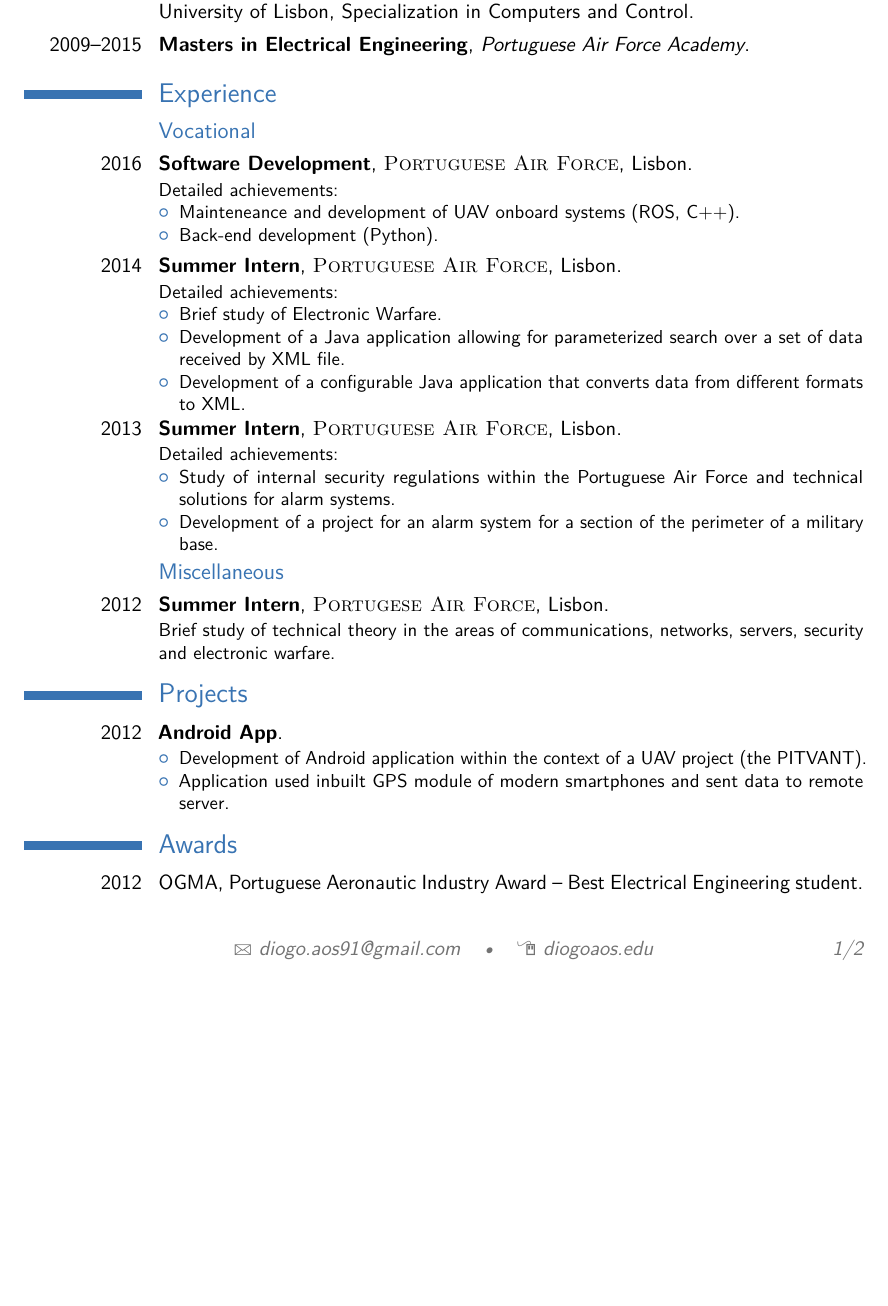
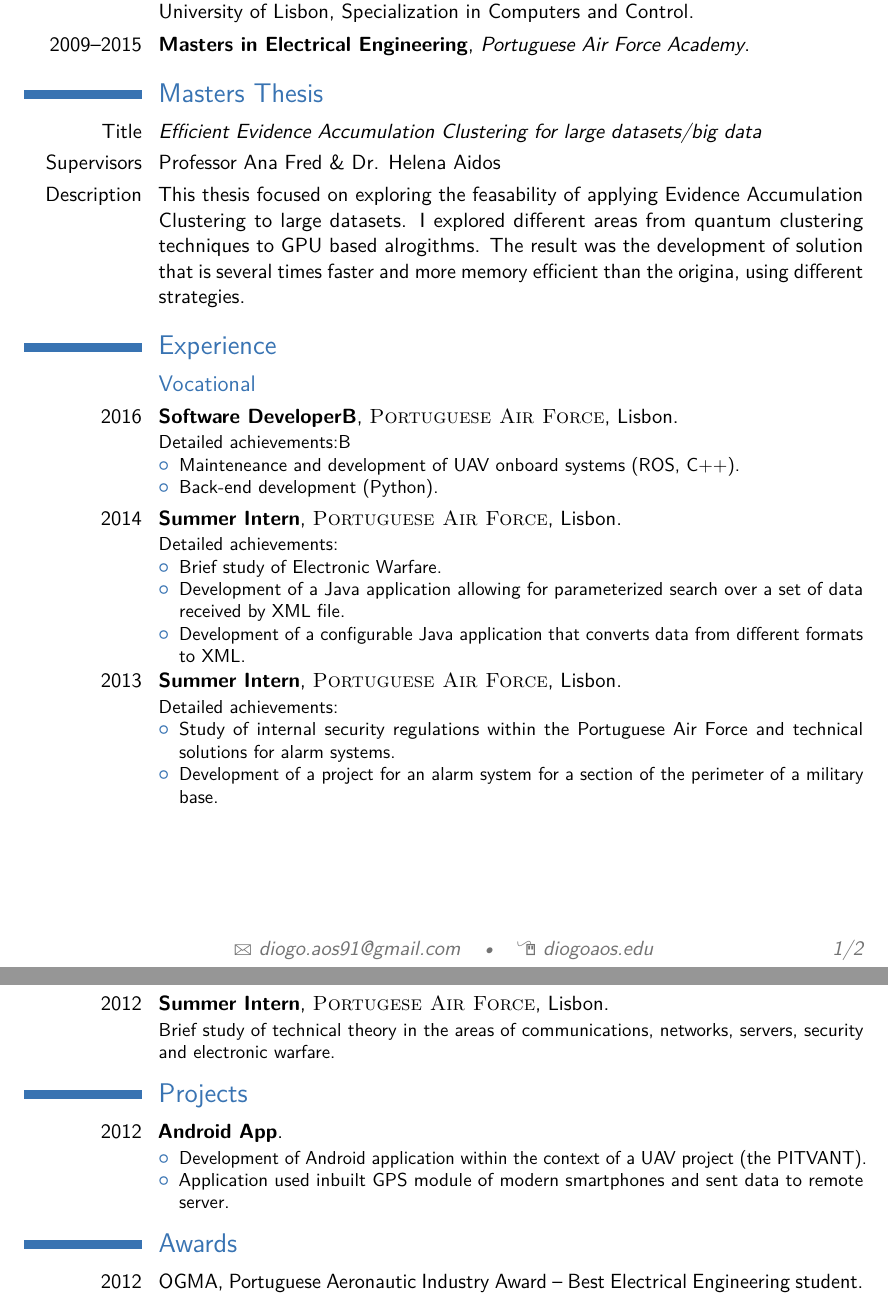
Before and after one commit to Chiroptera/curriculum_vitae, a LaTeX CV (diogoaosCV.tex, which reads education/education_masters.tex, experience/experience.tex): part of page 1 of 2 before the commit and two parts of pages 1 and 2 of 2 after it, the two joined at a grey line, cut so that both start at the same text, the shorter picture padded with empty space. Compiled offline with pdfLaTeX.

Commit message:
restructuring

```diff
--- a/main.tex
+++ b/diogoaosCV.tex
@@ -28,7 +28,7 @@
 \moderncvstyle{casual} % CV theme - options include: 'casual' (default), 'classic', 'oldstyle' and 'banking'
 \moderncvcolor{blue} % CV color - options include: 'blue' (default), 'orange', 'green', 'red', 'purple', 'grey' and 'black'
 
-\usepackage{lipsum} % Used for inserting dummy 'Lorem ipsum' text into the template
+% \usepackage{lipsum} % Used for inserting dummy 'Lorem ipsum' text into the template
 \usepackage[utf8]{inputenc}
 \usepackage[scale=0.75]{geometry} % Reduce document margins
 %\setlength{\hintscolumnwidth}{3cm} % Uncomment to change the width of the dates column
@@ -70,13 +70,7 @@
 
 
 
-\input{education/education}
-
-%\section{Masters Thesis}
-
-%\cvitem{Title}{\emph{Money Is The Root Of All Evil -- Or Is It?}}
-%\cvitem{Supervisors}{Professor James Smith \& Associate Professor Jane Smith}
-%\cvitem{Description}{This thesis explored the idea that money has been the cause of untold anguish and suffering in the world. I found that it has, in fact, not.}
+\input{education/education_masters}
 
 %----------------------------------------------------------------------------------------
 %	WORK EXPERIENCE SECTION
--- /dev/null
+++ b/education/education_masters.tex
@@ -0,0 +1,10 @@
+\section{Education}
+
+\cventry{2012--2015}{Masters in Electrical and Computer Engineering}{Instituto Superior Técnico}{University of Lisbon}{Specialization in Computers and Control}{}  % Arguments not required can be left empty
+\cventry{2009--2015}{Masters in Electrical Engineering}{Portuguese Air Force Academy}{}{}{}
+
+\section{Masters Thesis}
+
+\cvitem{Title}{\emph{Efficient Evidence Accumulation Clustering for large datasets/big data}}
+\cvitem{Supervisors}{Professor Ana Fred \& Dr. Helena Aidos}
+\cvitem{Description}{This thesis focused on exploring the feasability of applying Evidence Accumulation Clustering to large datasets. I explored different areas from quantum clustering techniques to GPU based alrogithms. The result was the development of solution that is several times faster and more memory efficient than the origina, using different strategies.}
--- a/experience/experience.tex
+++ b/experience/experience.tex
@@ -2,8 +2,8 @@
 
 \subsection{Vocational}
 
-\cventry{2016}{Software Development}{\textsc{Portuguese Air Force}}{Lisbon}{}{
-Detailed achievements:
+\cventry{2016}{Software DeveloperB}{\textsc{Portuguese Air Force}}{Lisbon}{}{
+Detailed achievements:B
 \begin{itemize}
 \item Mainteneance and development of UAV onboard systems (ROS, C++).
 \item Back-end development (Python).
```
Also changed, not shown: README.md (added), main.pdf (deleted), output/diogoaosCV.pdf (added), 6 other files.
